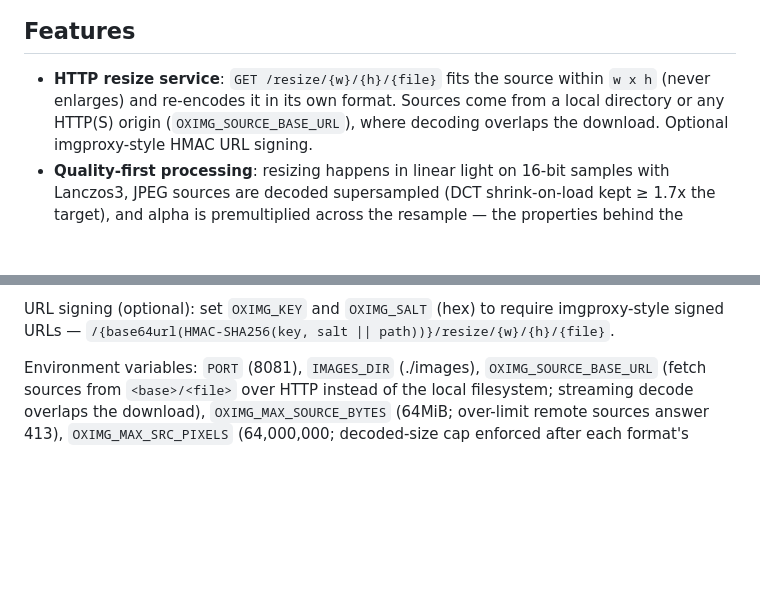
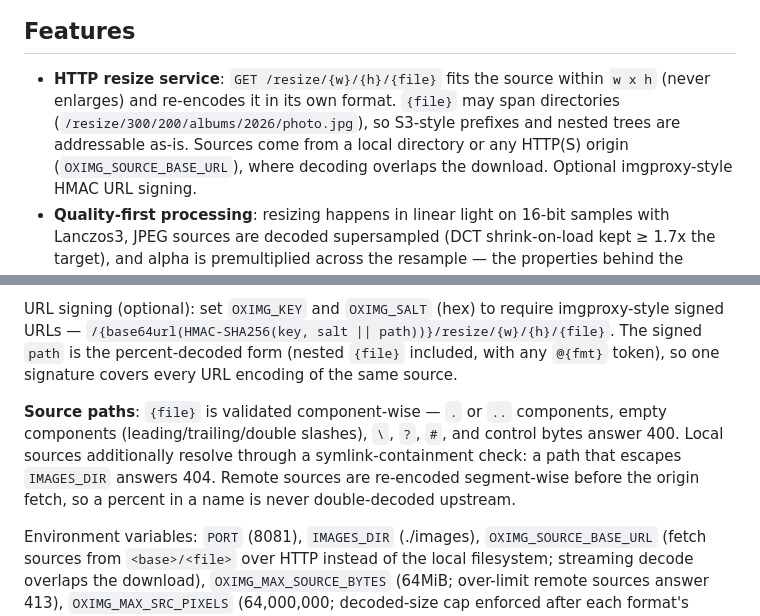
Before and after one commit to oximg/oximg, a Markdown page: README.md, 2 parts joined by grey strips. GitHub-like rendering; blank space fills up the shorter version.

```diff
--- a/README.md
+++ b/README.md
@@ -18,7 +18,9 @@ while resizing in linear light at measurably higher output quality
 
 - **HTTP resize service**: `GET /resize/{w}/{h}/{file}` fits the source
   within `w x h` (never enlarges) and re-encodes it in its own format.
-  Sources come from a local directory or any HTTP(S) origin
+  `{file}` may span directories (`/resize/300/200/albums/2026/photo.jpg`),
+  so S3-style prefixes and nested trees are addressable as-is. Sources
+  come from a local directory or any HTTP(S) origin
   (`OXIMG_SOURCE_BASE_URL`), where decoding overlaps the download.
   Optional imgproxy-style HMAC URL signing.
 - **Quality-first processing**: resizing happens in linear light on
@@ -264,6 +266,17 @@ more than your slowest expected encode.
 URL signing (optional): set `OXIMG_KEY` and `OXIMG_SALT` (hex) to
 require imgproxy-style signed URLs —
 `/{base64url(HMAC-SHA256(key, salt || path))}/resize/{w}/{h}/{file}`.
+The signed `path` is the percent-decoded form (nested `{file}` included,
+with any `@{fmt}` token), so one signature covers every URL encoding of
+the same source.
+
+**Source paths**: `{file}` is validated component-wise — `.` or `..`
+components, empty components (leading/trailing/double slashes), `\`,
+`?`, `#`, and control bytes answer 400. Local sources additionally
+resolve through a symlink-containment check: a path that escapes
+`IMAGES_DIR` answers 404. Remote sources are re-encoded segment-wise
+before the origin fetch, so a percent in a name is never double-decoded
+upstream.
 
 Environment variables: `PORT` (8081), `IMAGES_DIR` (./images),
 `OXIMG_SOURCE_BASE_URL` (fetch sources from `<base>/<file>` over HTTP
```
Also changed, not shown: CHANGELOG.md (+29 -0 lines), docs/deploy-docker.md (+7 -5 lines).
